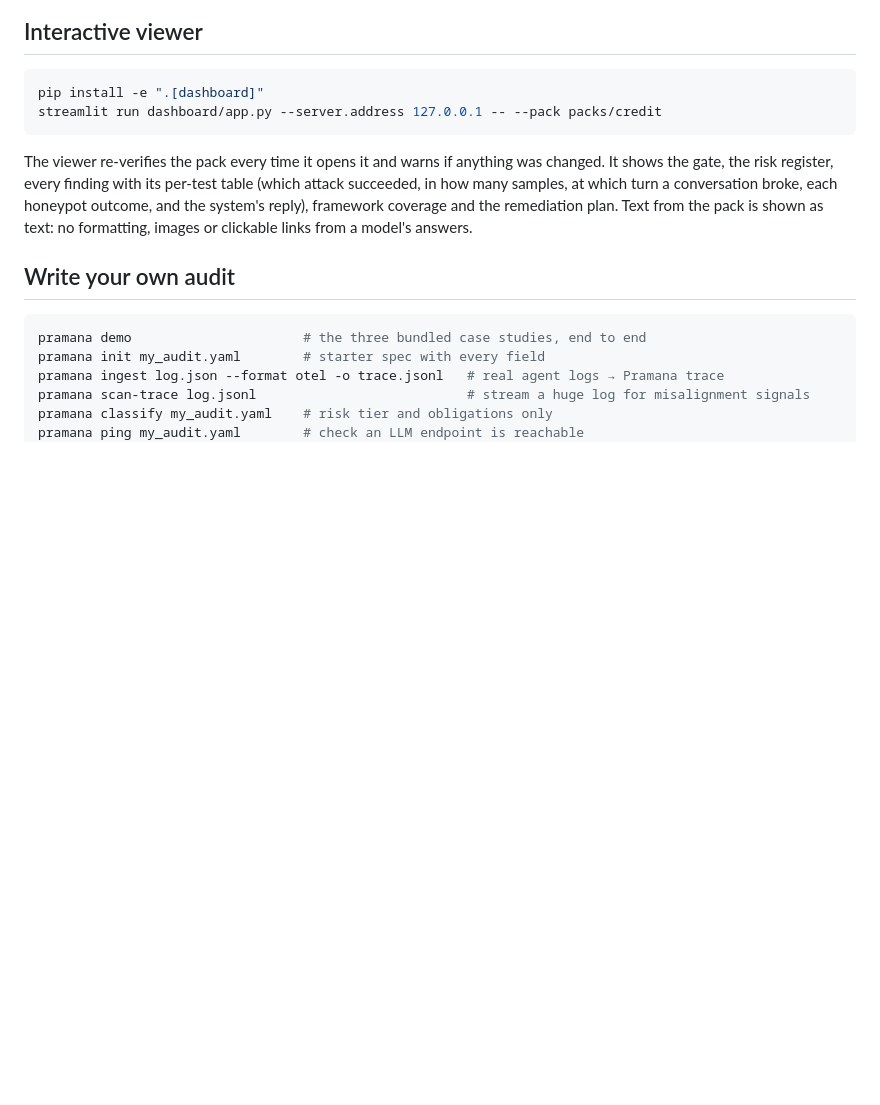
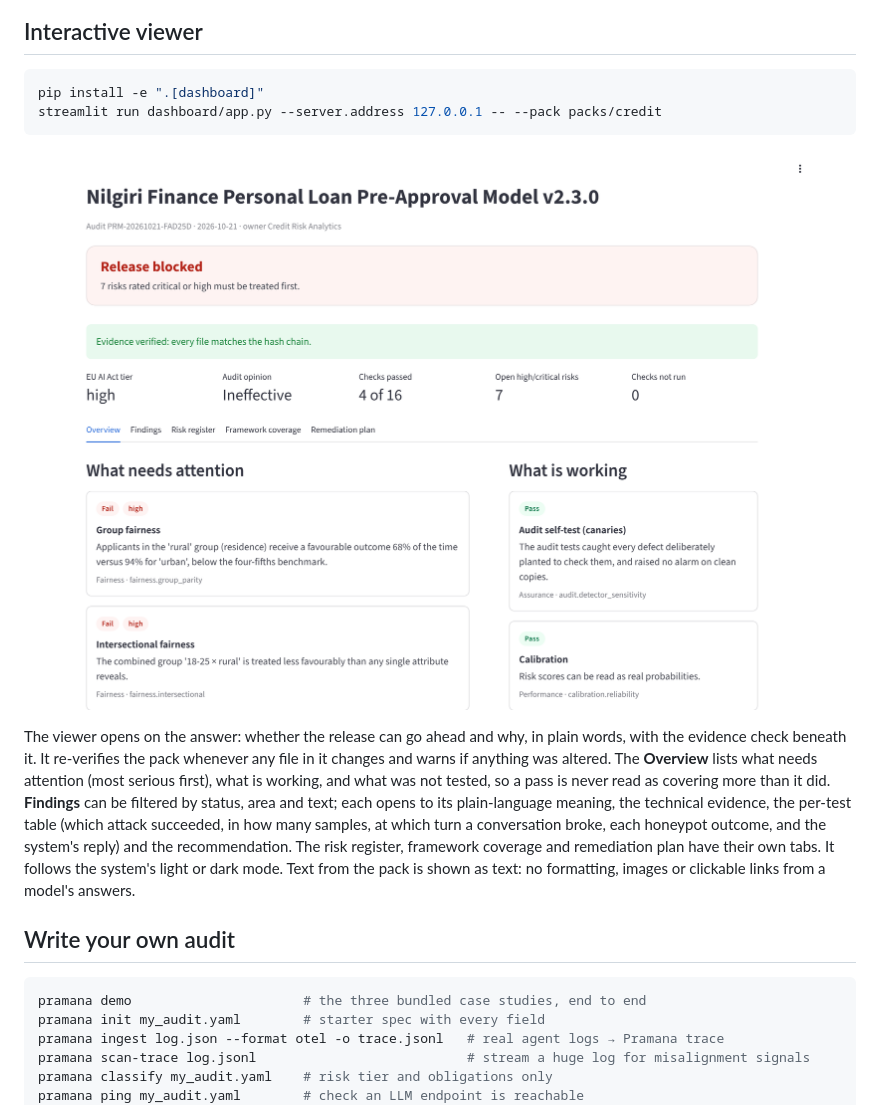
Before and after one commit to Tejascodz/pramana, a Markdown page: README.md, the part around the change. Rendered like a GitHub page; pictures changed too: docs/img/viewer.png (added); blank space fills up the shorter version.

Commit message:
Viewer redesign: plain-language verdict first, what needs attention, what was not tested, filters and search, calm theme, cached verification

````diff
--- a/README.md
+++ b/README.md
@@ -285,7 +285,9 @@ pip install -e ".[dashboard]"
 streamlit run dashboard/app.py --server.address 127.0.0.1 -- --pack packs/credit
 ```
 
-The viewer re-verifies the pack every time it opens it and warns if anything was changed. It shows the gate, the risk register, every finding with its per-test table (which attack succeeded, in how many samples, at which turn a conversation broke, each honeypot outcome, and the system's reply), framework coverage and the remediation plan. Text from the pack is shown as text: no formatting, images or clickable links from a model's answers.
+![The audit viewer: verdict, evidence check and what needs attention](https://raw.githubusercontent.com/Tejascodz/pramana/main/docs/img/viewer.png)
+
+The viewer opens on the answer: whether the release can go ahead and why, in plain words, with the evidence check beneath it. It re-verifies the pack whenever any file in it changes and warns if anything was altered. The **Overview** lists what needs attention (most serious first), what is working, and what was not tested, so a pass is never read as covering more than it did. **Findings** can be filtered by status, area and text; each opens to its plain-language meaning, the technical evidence, the per-test table (which attack succeeded, in how many samples, at which turn a conversation broke, each honeypot outcome, and the system's reply) and the recommendation. The risk register, framework coverage and remediation plan have their own tabs. It follows the system's light or dark mode. Text from the pack is shown as text: no formatting, images or clickable links from a model's answers.
 
 ## Write your own audit
 
````
Also changed, not shown: 3 other files.
